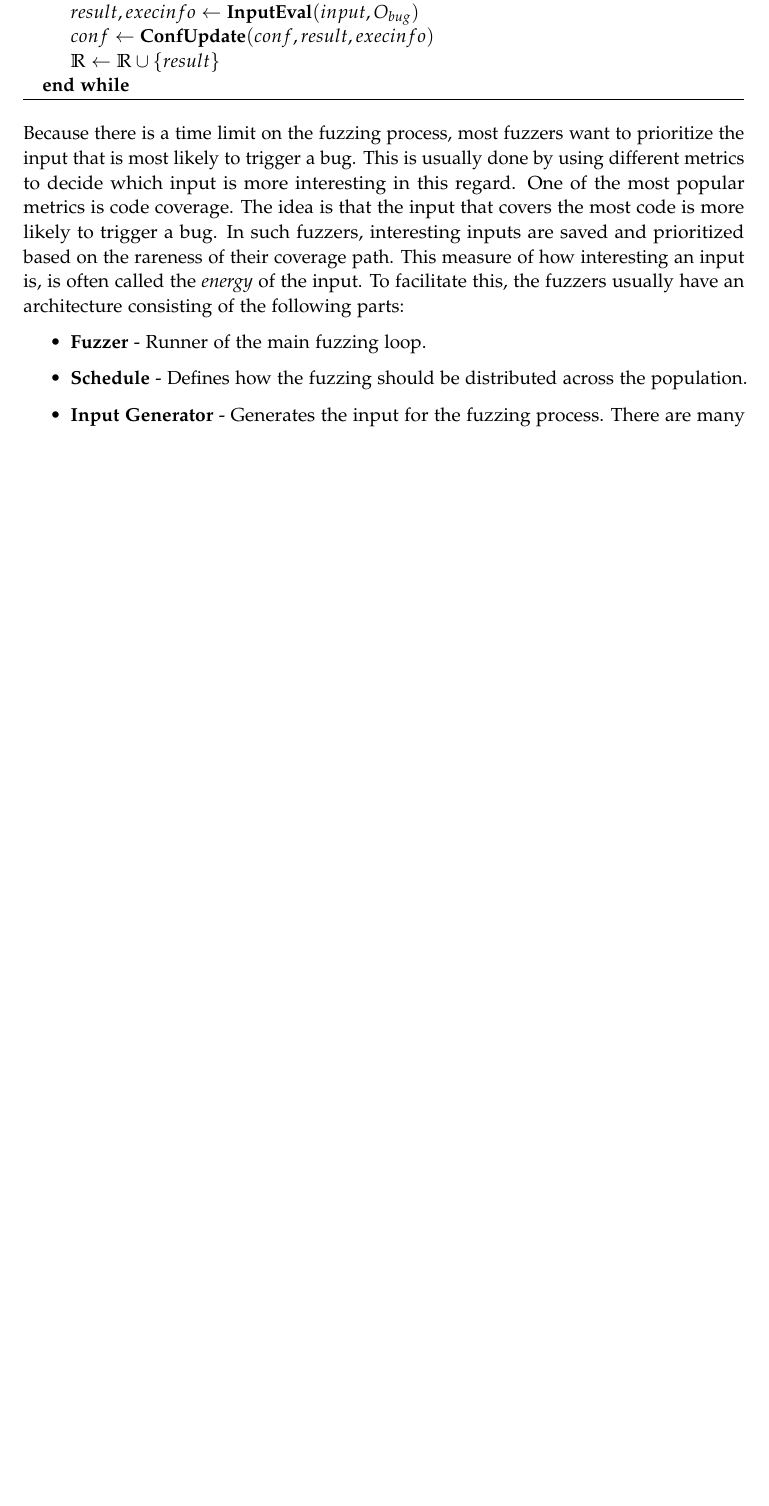
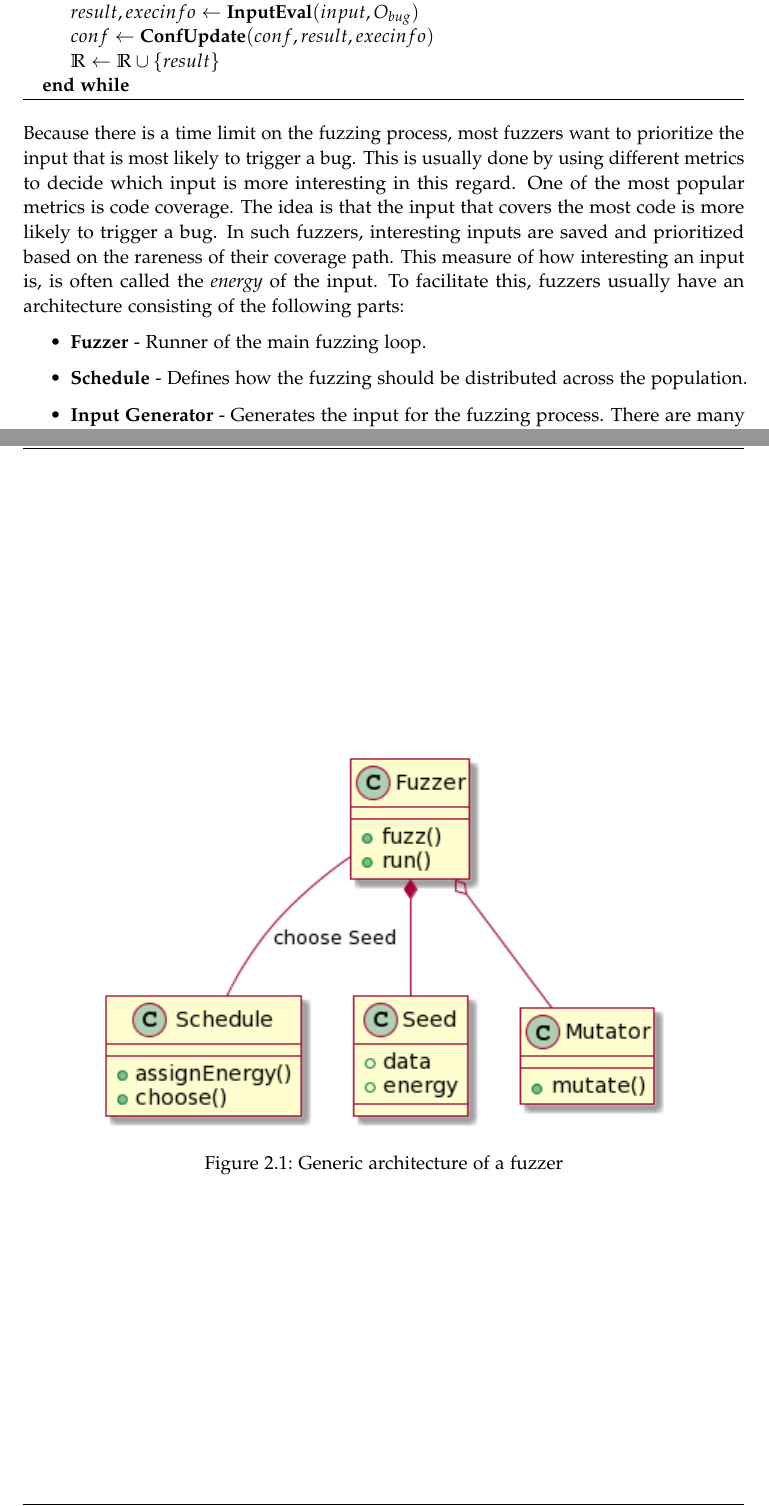
Before and after one commit to denispaluca/msc-thesis, a LaTeX thesis (main.tex, which reads chapters/02_background.tex): part of page 21 of 37 before the commit and two parts of pages 21 and 22 of 38 after it, the two joined at a grey line, cut so that both start at the same text, the shorter picture padded with empty space. Compiled offline with pdfLaTeX.

Commit message:
Finish fuzzing section

```diff
--- a/chapters/02_background.tex
+++ b/chapters/02_background.tex
@@ -148,7 +148,7 @@ One of the most popular metrics is code coverage.
 The idea is that the input that covers the most code is more likely to trigger a bug.
 In such fuzzers, interesting inputs are saved and prioritized based on the rareness of their coverage path.
 This measure of how interesting an input is, is often called the \textit{energy} of the input.
-To facilitate this, the fuzzers usually have an architecture consisting of the following parts:
+To facilitate this, fuzzers usually have an architecture consisting of the following parts:
 \begin{itemize}
     \item \textbf{Fuzzer} - Runner of the main fuzzing loop.
     \item \textbf{Schedule} - Defines how the fuzzing should be distributed across the population.
@@ -156,7 +156,11 @@ To facilitate this, the fuzzers usually have an architecture consisting of the f
     \item \textbf{Seed} - This represents an interesting input that contains that data, the energy and other information about the particular input.
 \end{itemize}
 
-
+\begin{figure}
+    \centering
+    \includegraphics[width=0.8\textwidth]{figures/generic-fuzzer-architecture.png}
+    \caption{Generic architecture of a fuzzer}
+\end{figure}
 
 
 
```
Also changed, not shown: figures/generic-fuzzer-architecture.png (added).
